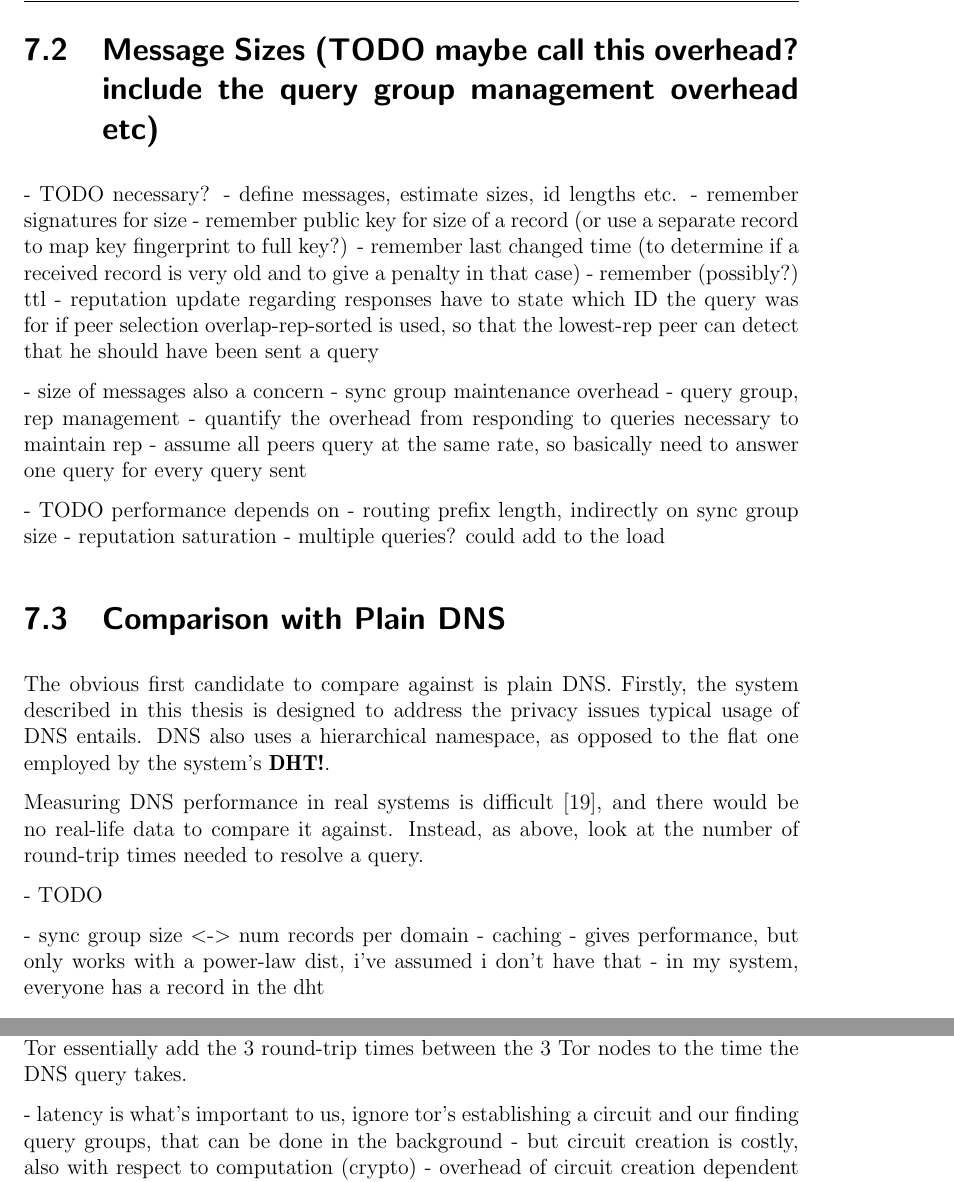
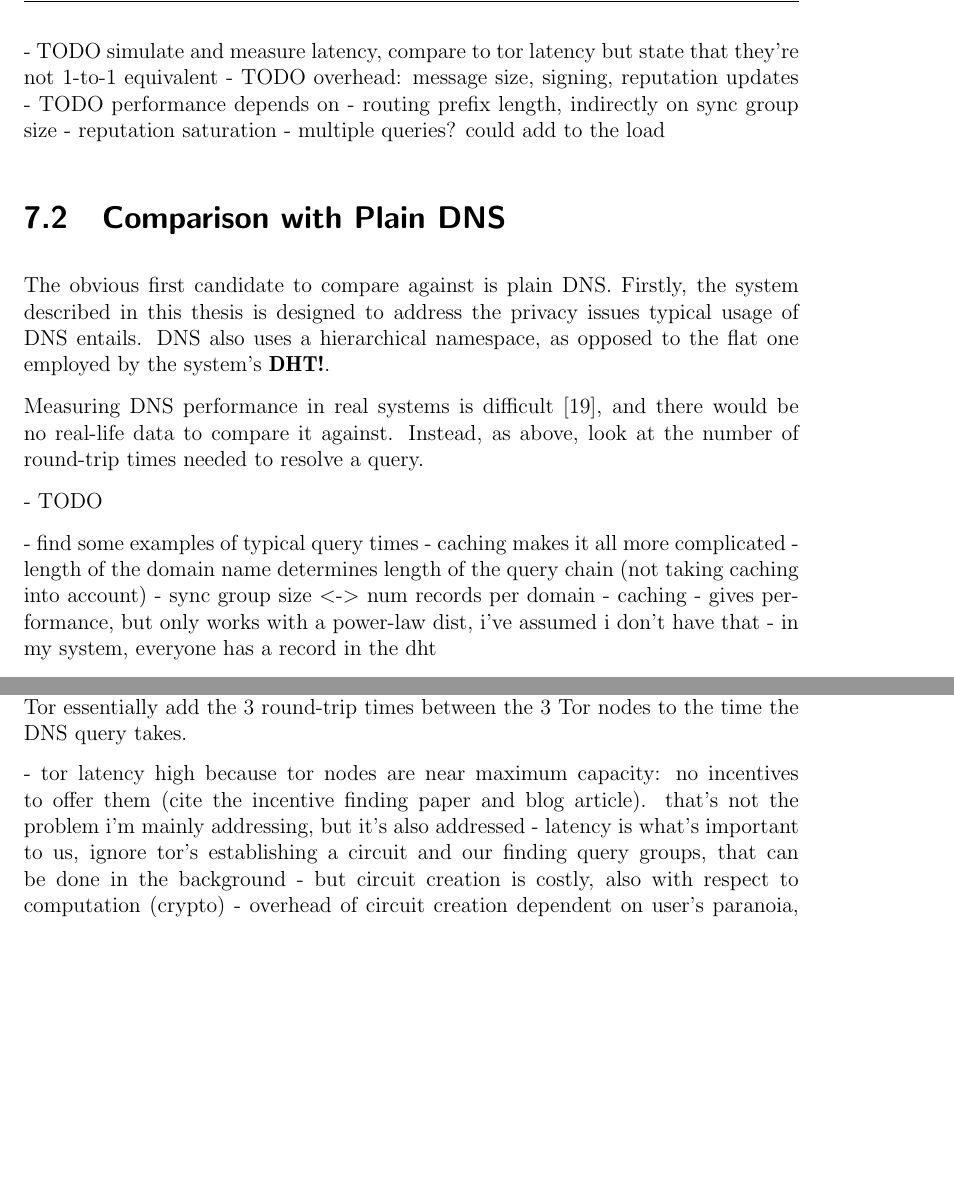
Before and after one commit to dddsnn/name-lookup-incentives, a LaTeX thesis (thesis/thesis.tex, which reads thesis/chapters/performance.tex): two parts of pages 90 and 91 of 106, joined at a grey line, cut at the place of the change, the shorter picture padded with empty space. Compiled offline with pdfLaTeX.

Commit message:
Add and address some notes

```diff
--- a/thesis/chapters/performance.tex
+++ b/thesis/chapters/performance.tex
@@ -126,27 +126,9 @@ If we do consider skipping steps, the average query time drops to
 $\lceil\frac{16}{1 + E(3)}\rceil \cdot \SI{50}{\milli\second} =
 \SI{250}{\milli\second}$.
 
-\section{Message Sizes (TODO maybe call this overhead? include the query group
-management overhead etc)}
-- TODO necessary?
-- define messages, estimate sizes, id lengths etc.
-    - remember signatures for size
-    - remember public key for size of a record (or use a separate record to map
-      key fingerprint to full key?)
-    - remember last changed time (to determine if a received record is very old
-      and to give a penalty in that case)
-    - remember (possibly?) ttl
-    - reputation update regarding responses have to state which ID the query was
-      for if peer selection overlap-rep-sorted is used, so that the lowest-rep
-      peer can detect that he should have been sent a query
-
-- size of messages also a concern
-- sync group maintenance overhead
-- query group, rep management
-- quantify the overhead from responding to queries necessary to maintain rep
-    - assume all peers query at the same rate, so basically need to answer one
-      query for every query sent
-
+- TODO simulate and measure latency, compare to tor latency but state that
+  they're not 1-to-1 equivalent
+- TODO overhead: message size, signing, reputation updates
 - TODO performance depends on
     - routing prefix length, indirectly on sync group size
     - reputation saturation
@@ -165,6 +147,10 @@ needed to resolve a query.
 
 - TODO
 
+- find some examples of typical query times
+- caching makes it all more complicated
+- length of the domain name determines length of the query chain (not taking
+  caching into account)
 - sync group size <-> num records per domain
 - caching
     - gives performance, but only works with a power-law dist, i've assumed i
@@ -208,6 +188,9 @@ If we stick to a very simplified view for a look at the performance, DNS queries
 via Tor essentially add the 3 round-trip times between the 3 Tor nodes to the
 time the DNS query takes.
 
+- tor latency high because tor nodes are near maximum capacity: no incentives to
+  offer them (cite the incentive finding paper and blog article). that's not the
+  problem i'm mainly addressing, but it's also addressed
 - latency is what's important to us, ignore tor's establishing a circuit and our
   finding query groups, that can be done in the background
 - but circuit creation is costly, also with respect to computation (crypto)
```
Also changed, not shown: thesis/chapters/background.tex (+3 -1 lines), thesis/chapters/performance.tex (6 more changed lines).
